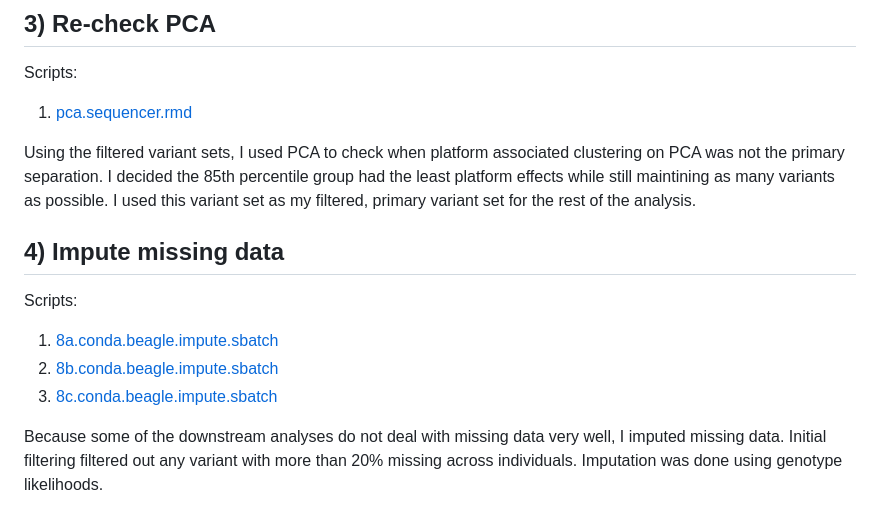
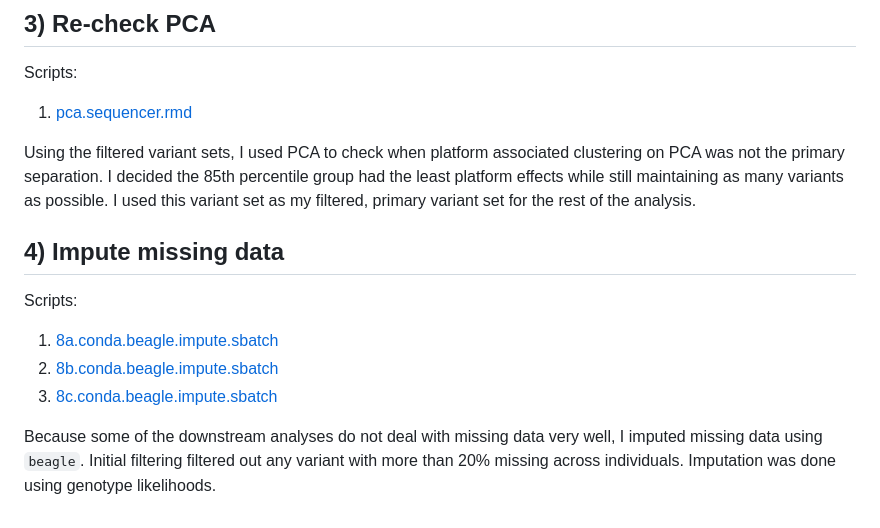
Before and after one commit to mcaitlinv/cawa-breeding, a Markdown page: 03_postprocessing/postprocessing.md, the part around the change. GitHub-like rendering.

Commit message:
spelling fixes

```diff
--- a/03_postprocessing/postprocessing.md
+++ b/03_postprocessing/postprocessing.md
@@ -49,7 +49,7 @@ After finding platform effects, I decided to split samples that were run on both
 Scripts:
   1) [pca.sequencer.rmd](https://github.com/mcaitlinv/cawa-breeding/blob/main/03_postprocessing/scripts/pca.sequencer.html)
 
-Using the filtered variant sets, I used PCA to check when platform associated clustering on PCA was not the primary separation. I decided the 85th percentile group had the least platform effects while still maintining as many variants as possible. I used this variant set as my filtered, primary variant set for the rest of the analysis.
+Using the filtered variant sets, I used PCA to check when platform associated clustering on PCA was not the primary separation. I decided the 85th percentile group had the least platform effects while still maintaining as many variants as possible. I used this variant set as my filtered, primary variant set for the rest of the analysis.
 
 ## 4) Impute missing data
 
@@ -58,4 +58,4 @@ Scripts:
   2) [8b.conda.beagle.impute.sbatch](https://github.com/mcaitlinv/cawa-breeding/blob/main/03_postprocessing/scripts/8b.conda.beagle.impute.sbatch)
   3) [8c.conda.beagle.impute.sbatch](https://github.com/mcaitlinv/cawa-breeding/blob/main/03_postprocessing/scripts/8c.conda.beagle.impute.sbatch)
 
-Because some of the downstream analyses do not deal with missing data very well, I imputed missing data. Initial filtering filtered out any variant with more than 20% missing across individuals. Imputation was done using genotype likelihoods.
+Because some of the downstream analyses do not deal with missing data very well, I imputed missing data using `beagle`. Initial filtering filtered out any variant with more than 20% missing across individuals. Imputation was done using genotype likelihoods.
```
